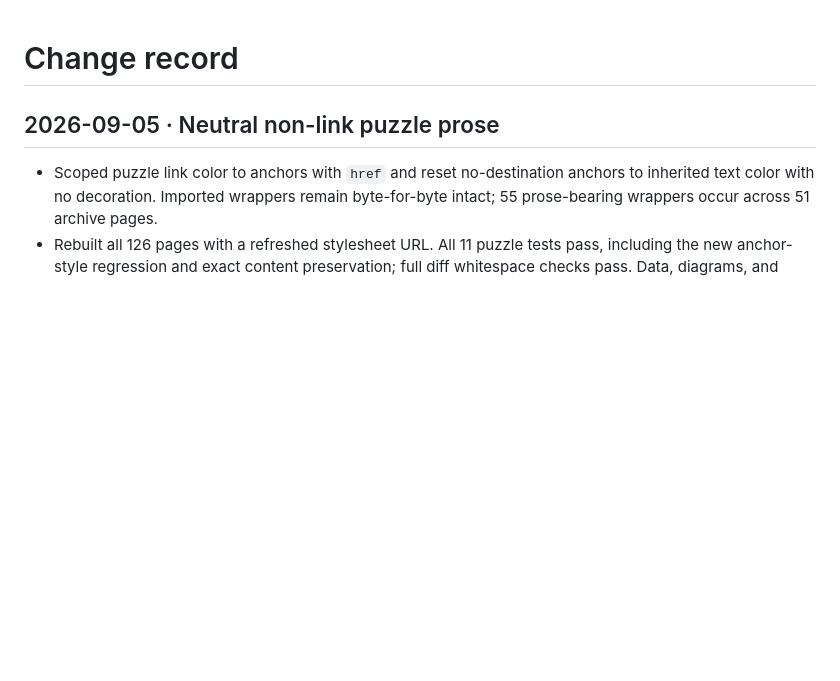
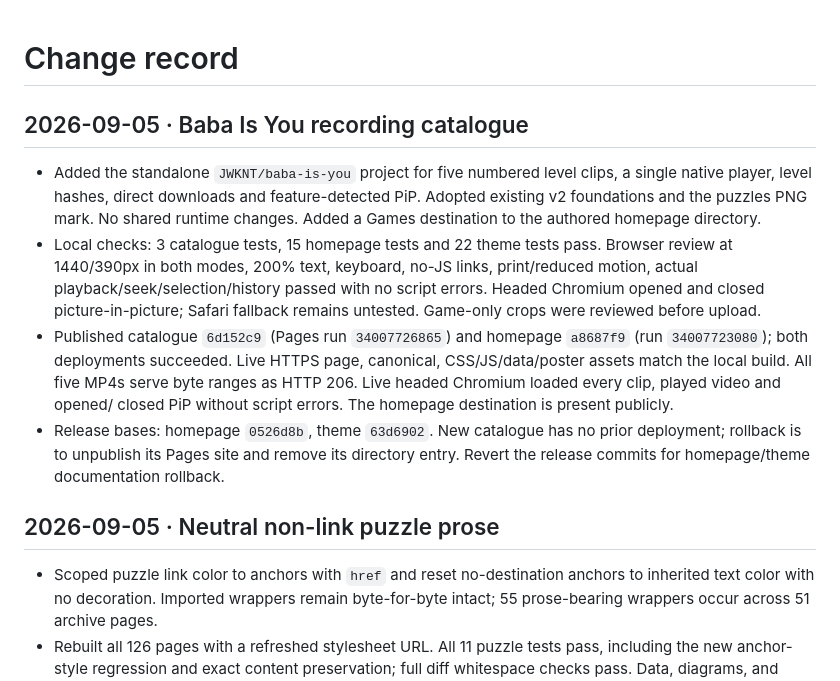
Before and after one commit to JWKNT/site-theme, a Markdown page: docs/CHANGELOG.md, the part around the change. Rendered like a GitHub page; blank space fills up the shorter version.

Commit message:
Record Baba Is You catalogue design and verified release

```diff
--- a/docs/CHANGELOG.md
+++ b/docs/CHANGELOG.md
@@ -1,4 +1,24 @@
 # Change record
+
+## 2026-09-05 · Baba Is You recording catalogue
+
+- Added the standalone `JWKNT/baba-is-you` project for five numbered level clips,
+  a single native player, level hashes, direct downloads and feature-detected PiP.
+  Adopted existing v2 foundations and the puzzles PNG mark. No shared runtime
+  changes. Added a Games destination to the authored homepage directory.
+- Local checks: 3 catalogue tests, 15 homepage tests and 22 theme tests pass.
+  Browser review at 1440/390px in both modes, 200% text, keyboard, no-JS links,
+  print/reduced motion, actual playback/seek/selection/history passed with no
+  script errors. Headed Chromium opened and closed picture-in-picture; Safari
+  fallback remains untested. Game-only crops were reviewed before upload.
+- Published catalogue `6d152c9` (Pages run `34007726865`) and homepage `a8687f9`
+  (run `34007723080`); both deployments succeeded. Live HTTPS page, canonical,
+  CSS/JS/data/poster assets match the local build. All five MP4s serve byte ranges
+  as HTTP 206. Live headed Chromium loaded every clip, played video and opened/
+  closed PiP without script errors. The homepage destination is present publicly.
+- Release bases: homepage `0526d8b`, theme `63d6902`. New catalogue has no prior
+  deployment; rollback is to unpublish its Pages site and remove its directory
+  entry. Revert the release commits for homepage/theme documentation rollback.
 
 ## 2026-09-05 · Neutral non-link puzzle prose
 
```
Also changed, not shown: docs/DECISIONS.md (+14 -0 lines), docs/REPOSITORIES.md (+1 -0 lines).
